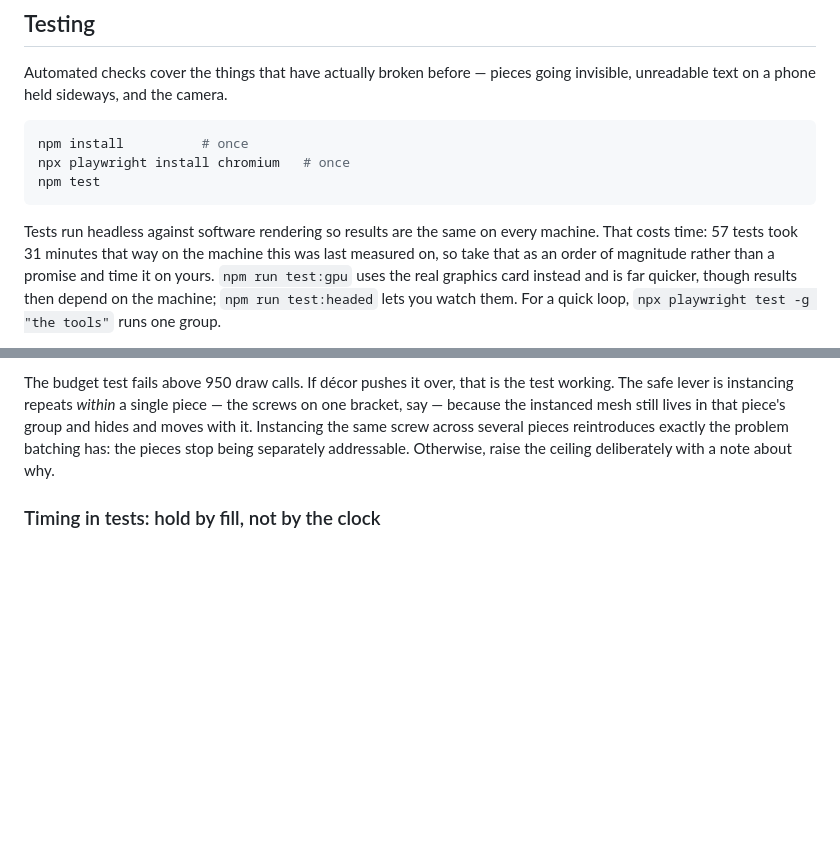
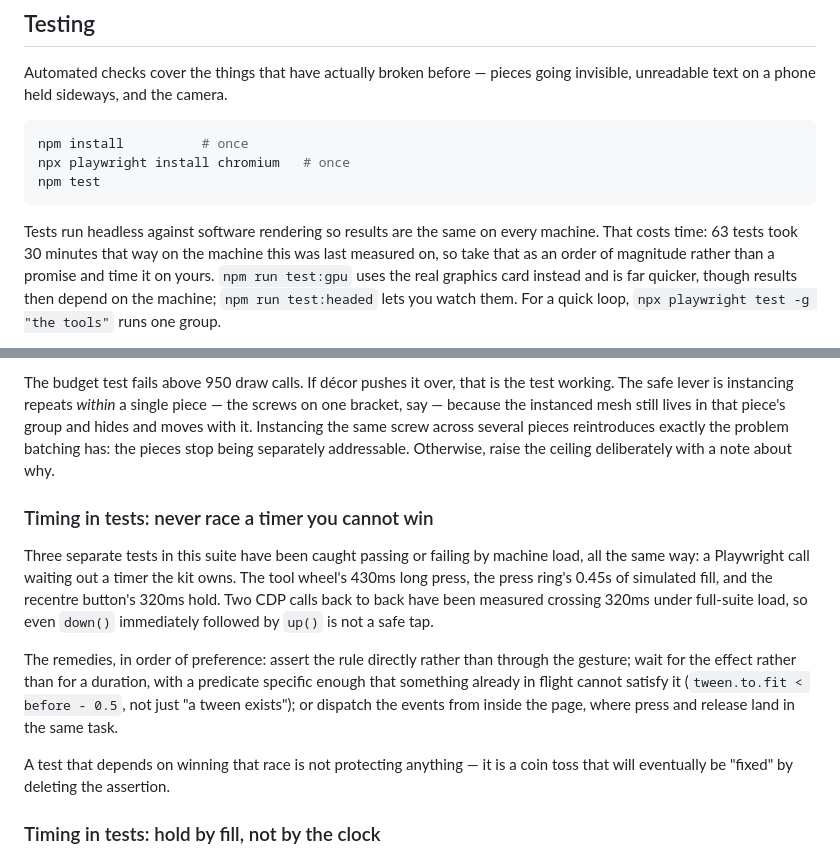
Before and after one commit to imtheSNT/midnight-espresso-works, a Markdown page: README.md, 2 parts joined by grey strips. Rendered like a GitHub page; blank space fills up the shorter version.

Commit message:
Stop the recentre test racing the hold timer
It failed once in a full run and passed every time on its own, which is the
signature. The tap half drove the pointer with two CDP calls and no pause
between them; under full-suite load those two calls crossed the button's 320ms
hold, so the tap was handled as a second hold, the view never went back to the
step shot, and the assertion was right to complain.

Narrowing the gap is not a fix -- it is the same coin toss with better odds. The
tap is now dispatched from inside the page, where press and release land in the
same task and no clock is involved. The hold half waits for a tween that is
specifically zooming in, rather than for any tween at all, so one already in
flight cannot satisfy it, and it waits for the camera to be still before
pressing.

Both halves still fail when the behaviour is put back: a recentre that does
nothing on a tap, and a hold that no longer squares up.

This is the third time this suite has been caught racing a timer the kit owns --
the tool wheel's 430ms long press and the press ring's fill were the other two.
Written down in the README this time, under its own heading. The suite timing
note is updated too: 63 tests, 30 minutes on software rendering here.

Co-Authored-By: Claude Opus 5 <noreply@anthropic.com>
Claude-Session: https://claude.ai/code/session_016ixhM4jvGUdDQJWXZLohwC

````diff
--- a/README.md
+++ b/README.md
@@ -49,7 +49,7 @@ npm test
 ```
 
 Tests run headless against software rendering so results are the same on every
-machine. That costs time: 57 tests took 31 minutes that way on the machine this
+machine. That costs time: 63 tests took 30 minutes that way on the machine this
 was last measured on, so take that as an order of magnitude rather than a
 promise and time it on yours.
 `npm run test:gpu` uses the real graphics card instead and is far quicker,
@@ -132,6 +132,24 @@ that piece's group and hides and moves with it. Instancing the same screw
 across several pieces reintroduces exactly the problem batching has: the pieces
 stop being separately addressable. Otherwise, raise the ceiling deliberately
 with a note about why.
+
+### Timing in tests: never race a timer you cannot win
+
+Three separate tests in this suite have been caught passing or failing by
+machine load, all the same way: a Playwright call waiting out a timer the kit
+owns. The tool wheel's 430ms long press, the press ring's 0.45s of simulated
+fill, and the recentre button's 320ms hold. Two CDP calls back to back have been
+measured crossing 320ms under full-suite load, so even `down()` immediately
+followed by `up()` is not a safe tap.
+
+The remedies, in order of preference: assert the rule directly rather than
+through the gesture; wait for the effect rather than for a duration, with a
+predicate specific enough that something already in flight cannot satisfy it
+(`tween.to.fit < before - 0.5`, not just "a tween exists"); or dispatch the
+events from inside the page, where press and release land in the same task.
+
+A test that depends on winning that race is not protecting anything — it is a
+coin toss that will eventually be "fixed" by deleting the assertion.
 
 ### Timing in tests: hold by fill, not by the clock
 
````
